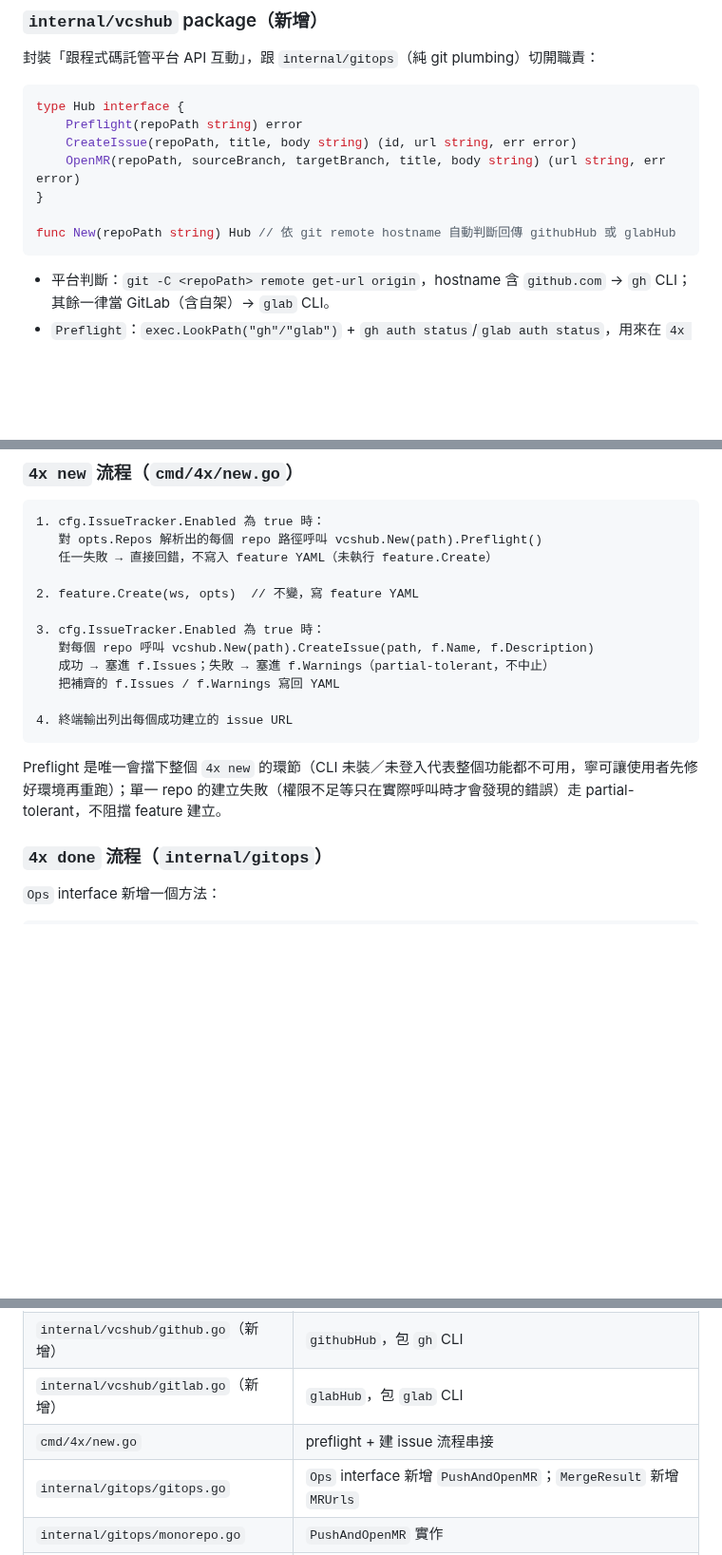
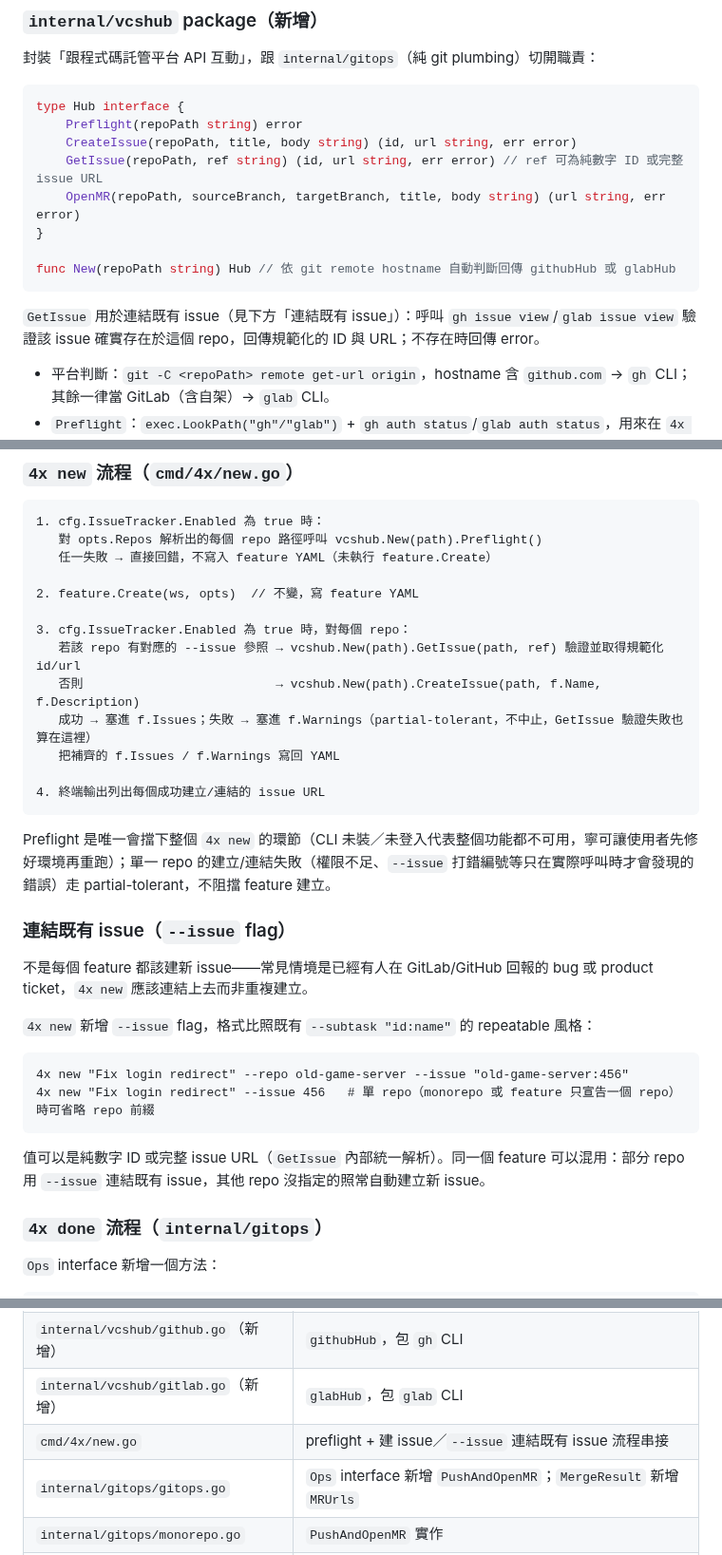
Before and after one commit to ggwhite/4x, a Markdown page: docs/design/F127-issue-first-mr-flow-spec.md, 3 parts joined by grey strips. Shown at 95% size. Rendered like a GitHub page; blank space fills up the shorter version.

Commit message:
docs(design): F127 spec — support linking pre-existing issues
4x new gains --issue to attach an already-filed GitLab/GitHub issue
instead of always auto-creating one, mixable per-repo with auto-create.

Co-Authored-By: Claude Sonnet 5 <noreply@anthropic.com>

````diff
--- a/docs/design/F127-issue-first-mr-flow-spec.md
+++ b/docs/design/F127-issue-first-mr-flow-spec.md
@@ -53,11 +53,14 @@ type IssueRef struct {
 type Hub interface {
     Preflight(repoPath string) error
     CreateIssue(repoPath, title, body string) (id, url string, err error)
+    GetIssue(repoPath, ref string) (id, url string, err error) // ref 可為純數字 ID 或完整 issue URL
     OpenMR(repoPath, sourceBranch, targetBranch, title, body string) (url string, err error)
 }
 
 func New(repoPath string) Hub // 依 git remote hostname 自動判斷回傳 githubHub 或 glabHub
 ```
+
+`GetIssue` 用於連結既有 issue（見下方「連結既有 issue」）：呼叫 `gh issue view`/`glab issue view` 驗證該 issue 確實存在於這個 repo，回傳規範化的 ID 與 URL；不存在時回傳 error。
 
 - 平台判斷：`git -C <repoPath> remote get-url origin`，hostname 含 `github.com` → `gh` CLI；其餘一律當 GitLab（含自架）→ `glab` CLI。
 - `Preflight`：`exec.LookPath("gh"/"glab")` + `gh auth status`/`glab auth status`，用來在 `4x new` 動手之前快速失敗。
@@ -72,15 +75,29 @@ func New(repoPath string) Hub // 依 git remote hostname 自動判斷回傳 gith
 
 2. feature.Create(ws, opts)  // 不變，寫 feature YAML
 
-3. cfg.IssueTracker.Enabled 為 true 時：
-   對每個 repo 呼叫 vcshub.New(path).CreateIssue(path, f.Name, f.Description)
-   成功 → 塞進 f.Issues；失敗 → 塞進 f.Warnings（partial-tolerant，不中止）
+3. cfg.IssueTracker.Enabled 為 true 時，對每個 repo：
+   若該 repo 有對應的 --issue 參照 → vcshub.New(path).GetIssue(path, ref) 驗證並取得規範化 id/url
+   否則                          → vcshub.New(path).CreateIssue(path, f.Name, f.Description)
+   成功 → 塞進 f.Issues；失敗 → 塞進 f.Warnings（partial-tolerant，不中止，GetIssue 驗證失敗也算在這裡）
    把補齊的 f.Issues / f.Warnings 寫回 YAML
 
-4. 終端輸出列出每個成功建立的 issue URL
+4. 終端輸出列出每個成功建立/連結的 issue URL
 ```
 
-Preflight 是唯一會擋下整個 `4x new` 的環節（CLI 未裝／未登入代表整個功能都不可用，寧可讓使用者先修好環境再重跑）；單一 repo 的建立失敗（權限不足等只在實際呼叫時才會發現的錯誤）走 partial-tolerant，不阻擋 feature 建立。
+Preflight 是唯一會擋下整個 `4x new` 的環節（CLI 未裝／未登入代表整個功能都不可用，寧可讓使用者先修好環境再重跑）；單一 repo 的建立/連結失敗（權限不足、`--issue` 打錯編號等只在實際呼叫時才會發現的錯誤）走 partial-tolerant，不阻擋 feature 建立。
+
+### 連結既有 issue（`--issue` flag）
+
+不是每個 feature 都該建新 issue——常見情境是已經有人在 GitLab/GitHub 回報的 bug 或 product ticket，`4x new` 應該連結上去而非重複建立。
+
+`4x new` 新增 `--issue` flag，格式比照既有 `--subtask "id:name"` 的 repeatable 風格：
+
+```
+4x new "Fix login redirect" --repo old-game-server --issue "old-game-server:456"
+4x new "Fix login redirect" --issue 456   # 單 repo（monorepo 或 feature 只宣告一個 repo）時可省略 repo 前綴
+```
+
+值可以是純數字 ID 或完整 issue URL（`GetIssue` 內部統一解析）。同一個 feature 可以混用：部分 repo 用 `--issue` 連結既有 issue，其他 repo 沒指定的照常自動建立新 issue。
 
 ### `4x done` 流程（`internal/gitops`）
 
@@ -127,7 +144,7 @@ if cfg.IssueTracker.Enabled {
 | `internal/vcshub/vcshub.go`（新增） | `Hub` interface、`New()` 平台偵測 |
 | `internal/vcshub/github.go`（新增） | `githubHub`，包 `gh` CLI |
 | `internal/vcshub/gitlab.go`（新增） | `glabHub`，包 `glab` CLI |
-| `cmd/4x/new.go` | preflight + 建 issue 流程串接 |
+| `cmd/4x/new.go` | preflight + 建 issue／`--issue` 連結既有 issue 流程串接 |
 | `internal/gitops/gitops.go` | `Ops` interface 新增 `PushAndOpenMR`；`MergeResult` 新增 `MRUrls` |
 | `internal/gitops/monorepo.go` | `PushAndOpenMR` 實作 |
 | `internal/gitops/multirepo.go` | `PushAndOpenMR` 實作（逐 repo 迴圈） |
````
